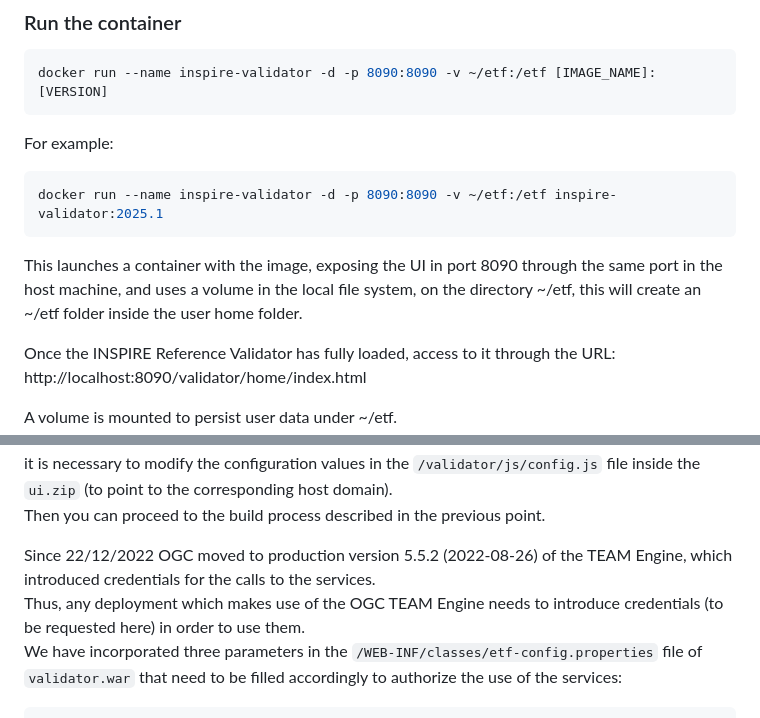
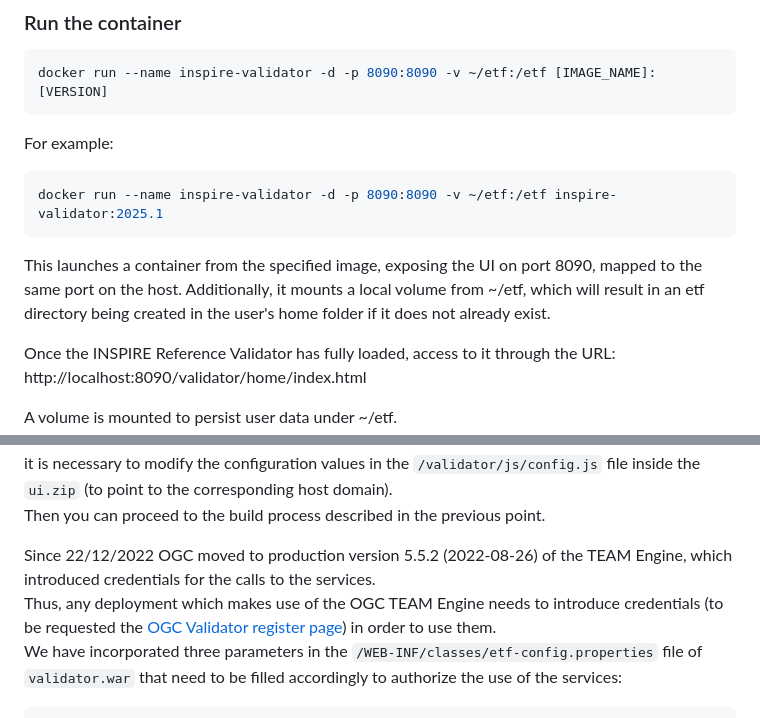
Before and after one commit to inspire-eu-validation/INSPIRE-Validator-Container, a Markdown page: README.md, 2 parts joined by grey strips. GitHub-like rendering.

````diff
--- a/README.md
+++ b/README.md
@@ -87,7 +87,8 @@ For example:
 docker run --name inspire-validator -d -p 8090:8090 -v ~/etf:/etf inspire-validator:2025.1
 ```
 
-This launches a container with the image, exposing the UI in port 8090 through the same port in the host machine, and uses a volume in the local file system, on the directory ~/etf, this will create an ~/etf folder inside the user home folder.
+This launches a container from the specified image, exposing the UI on port 8090, mapped to the same port on the host.
+Additionally, it mounts a local volume from ~/etf, which will result in an etf directory being created in the user's home folder if it does not already exist.
 
 Once the INSPIRE Reference Validator has fully loaded, access to it through the URL:
     http://localhost:8090/validator/home/index.html
@@ -149,7 +150,7 @@ It is also necessary to configure the Validator UI properties in order to proper
 Then you can proceed to the build process described in the previous point.
 
 Since 22/12/2022 OGC moved to production version 5.5.2 (2022-08-26) of the TEAM Engine, which introduced credentials for the calls to the services.
-Thus, any deployment which makes use of the OGC TEAM Engine needs to introduce credentials (to be requested here) in order to use them.
+Thus, any deployment which makes use of the OGC TEAM Engine needs to introduce credentials (to be requested the [OGC Validator register page](https://cite.opengeospatial.org/teamengine/register.jsp)) in order to use them.
 We have incorporated three parameters in the `/WEB-INF/classes/etf-config.properties` file of `validator.war` that need to be filled accordingly to authorize the use of the services:
 
 ```properties
````
